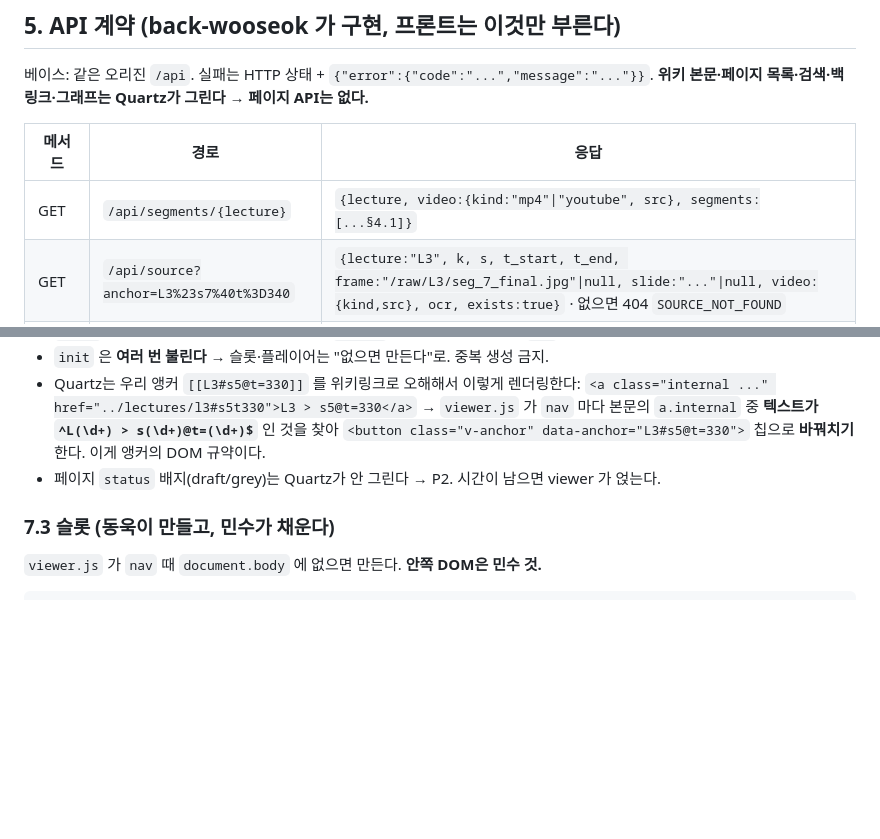
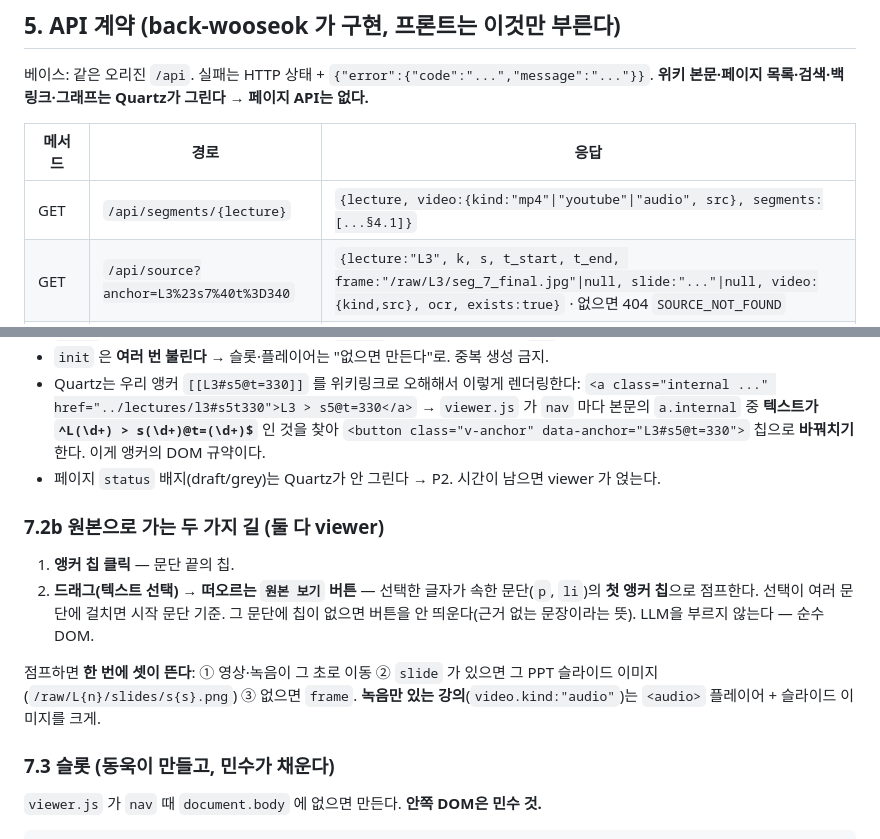
Before and after one commit to nxtcloud-edu/2026-kmuct-kt-team06, a Markdown page: CONTRACT.md, 2 parts joined by grey strips. Rendered like a GitHub page; blank space fills up the shorter version.

Commit message:
드래그→원본 보기, 슬라이드 동시 표시, 녹음 전용(audio) 지원 명시
Co-Authored-By: Claude Fable 5.1 <noreply@anthropic.com>

````diff
--- a/CONTRACT.md
+++ b/CONTRACT.md
@@ -75,7 +75,7 @@
 
 | 메서드 | 경로 | 응답 |
 |---|---|---|
-| GET | `/api/segments/{lecture}` | `{lecture, video:{kind:"mp4"\|"youtube", src}, segments:[...§4.1]}` |
+| GET | `/api/segments/{lecture}` | `{lecture, video:{kind:"mp4"\|"youtube"\|"audio", src}, segments:[...§4.1]}` |
 | GET | `/api/source?anchor=L3%23s7%40t%3D340` | `{lecture:"L3", k, s, t_start, t_end, frame:"/raw/L3/seg_7_final.jpg"\|null, slide:"..."\|null, video:{kind,src}, ocr, exists:true}` · 없으면 404 `SOURCE_NOT_FOUND` |
 | GET | `/api/notes/{lecture}` | `[{k, s, text, anchor, frame, updated}]` |
 | POST | `/api/notes` | 요청 `{lecture:"L3", k:7, text:"..."}` → `{ok:true, path, anchor, frame}` · WritePolicy 거부 시 **422** `{"error":{"code":"WRITE_REJECTED","message":"<훅이 준 이유 그대로>"}}` |
@@ -151,6 +151,12 @@ POST는 목이 없다 → `USE_MOCK` 이면 필기는 `localStorage`, QA는 `moc
   → `viewer.js` 가 `nav` 마다 본문의 `a.internal` 중 **텍스트가 `^L(\d+) > s(\d+)@t=(\d+)$`** 인 것을 찾아 `<button class="v-anchor" data-anchor="L3#s5@t=330">` 칩으로 **바꿔치기**한다. 이게 앵커의 DOM 규약이다.
 - 페이지 `status` 배지(draft/grey)는 Quartz가 안 그린다 → P2. 시간이 남으면 viewer 가 얹는다.
 
+### 7.2b 원본으로 가는 두 가지 길 (둘 다 viewer)
+1. **앵커 칩 클릭** — 문단 끝의 칩.
+2. **드래그(텍스트 선택) → 떠오르는 `원본 보기` 버튼** — 선택한 글자가 속한 문단(`p`, `li`)의 **첫 앵커 칩**으로 점프한다. 선택이 여러 문단에 걸치면 시작 문단 기준. 그 문단에 칩이 없으면 버튼을 안 띄운다(근거 없는 문장이라는 뜻). LLM을 부르지 않는다 — 순수 DOM.
+
+점프하면 **한 번에 셋이 뜬다**: ① 영상·녹음이 그 초로 이동 ② `slide` 가 있으면 그 PPT 슬라이드 이미지(`/raw/L{n}/slides/s{s}.png`) ③ 없으면 `frame`. **녹음만 있는 강의**(`video.kind:"audio"`)는 `<audio>` 플레이어 + 슬라이드 이미지를 크게.
+
 ### 7.3 슬롯 (동욱이 만들고, 민수가 채운다)
 `viewer.js` 가 `nav` 때 `document.body` 에 없으면 만든다. **안쪽 DOM은 민수 것.**
 ```html
````
Also changed, not shown: docs/PRD.md (+1 -1 lines), lanes/front-dongwook.md (+3 -1 lines).
